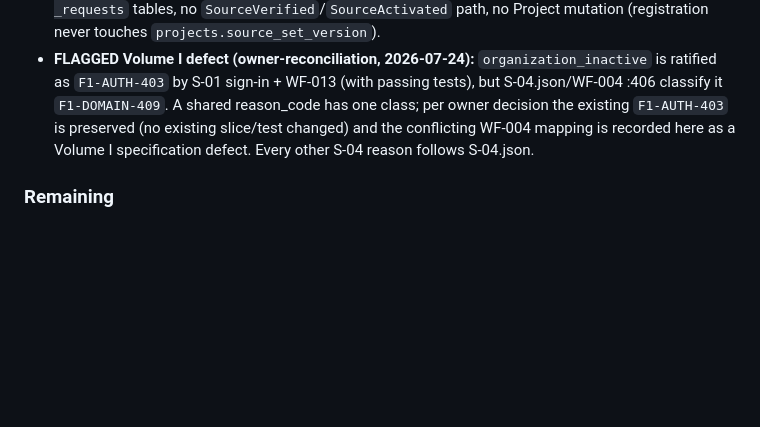
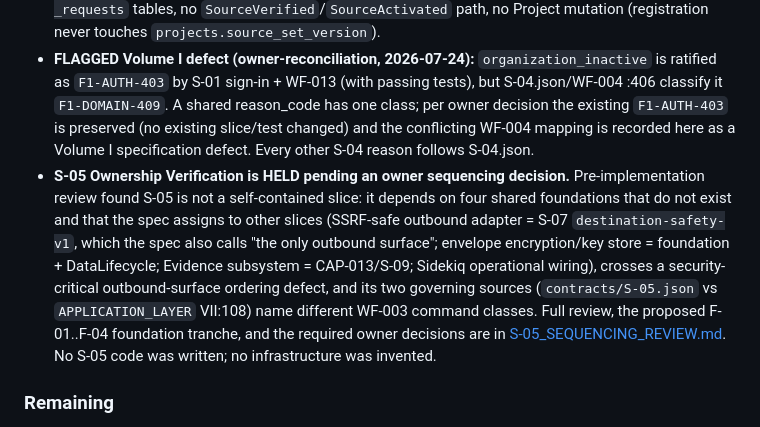
Before and after one commit to keny369/videt.ai, a Markdown page: PROJECT_STATE.md, the part around the change. Rendered like a GitHub page; blank space fills up the shorter version.

```diff
--- a/PROJECT_STATE.md
+++ b/PROJECT_STATE.md
@@ -63,6 +63,7 @@ demonstrated defect in it, exposed by a real consumer.
 - **S-03 ActivateProject is DEFERRED, not a gap.** WF-002 draft->active is gated on "at least one active same-Project Source" (CAP-003 Product Behavior, WORKFLOW_SPECIFICATIONS.md :659), and an active Source is produced only by CAP-004/CAP-005/CAP-006 — slices S-04 (register), S-05 (verify), S-06 (activate). The projects lifecycle guard refuses every state transition until the activation slice lands and relaxes it for the single draft->active edge under its ratified prerequisites. `project.activate` is intentionally absent from the Permission Baseline until that slice consumes it. The dependency order is CreateProject -> Source register -> verify -> activate -> ActivateProject.
 - **S-04 Source Onboarding — RegisterSource limb complete** (`Workflows::Wf004::RegisterSource`): an authorized actor (`source.register` = OrganizationAdmin | MarketingOperator | TechnicalImplementer) registers exactly one **proposed** Source against a draft/active/paused Project from one absolute HTTPS root URI under `source-registration-v1`, with `ascii-host-v1` host normalization, the exact 17-reason first-match order, immutable seven-field provenance (linked to the durable authorization decision), the ratified `(organization_id, project_id, canonical_host)` uniqueness over non-removed Sources, exactly one `SourceRegistered`, and idempotency scoped to the Project (case-only host difference replays; a different host under the same key conflicts). New `sources` table (the first Project-owned table: composite FK `(org,project)->projects(org,id)`, `UNIQUE(org,project,id)`, partial unique host index, forced RLS, `f1_runtime` SELECT/INSERT/UPDATE and never DELETE). The sources lifecycle guard freezes the registration facts and **refuses every state transition** (verify=S-05, activate/disable/remove=S-06). **Source verification and scope are DEFERRED** — no `verification_requests`/`verification_attempts`/`source_set_versions`/`source_scope_change_requests` tables, no `SourceVerified`/`SourceActivated` path, no Project mutation (registration never touches `projects.source_set_version`).
 - **FLAGGED Volume I defect (owner-reconciliation, 2026-07-24):** `organization_inactive` is ratified as `F1-AUTH-403` by S-01 sign-in + WF-013 (with passing tests), but S-04.json/WF-004 :406 classify it `F1-DOMAIN-409`. A shared reason_code has one class; per owner decision the existing `F1-AUTH-403` is preserved (no existing slice/test changed) and the conflicting WF-004 mapping is recorded here as a Volume I specification defect. Every other S-04 reason follows S-04.json.
+- **S-05 Ownership Verification is HELD pending an owner sequencing decision.** Pre-implementation review found S-05 is not a self-contained slice: it depends on four shared foundations that do not exist and that the spec assigns to other slices (SSRF-safe outbound adapter = S-07 `destination-safety-v1`, which the spec also calls "the only outbound surface"; envelope encryption/key store = foundation + DataLifecycle; Evidence subsystem = CAP-013/S-09; Sidekiq operational wiring), crosses a security-critical outbound-surface ordering defect, and its two governing sources (`contracts/S-05.json` vs `APPLICATION_LAYER` VII:108) name different WF-003 command classes. Full review, the proposed F-01..F-04 foundation tranche, and the required owner decisions are in [S-05_SEQUENCING_REVIEW.md](S-05_SEQUENCING_REVIEW.md). No S-05 code was written; no infrastructure was invented.
 
 ### Remaining
 
```
Also changed, not shown: S-05_SEQUENCING_REVIEW.md (added, +119 -0 lines).
